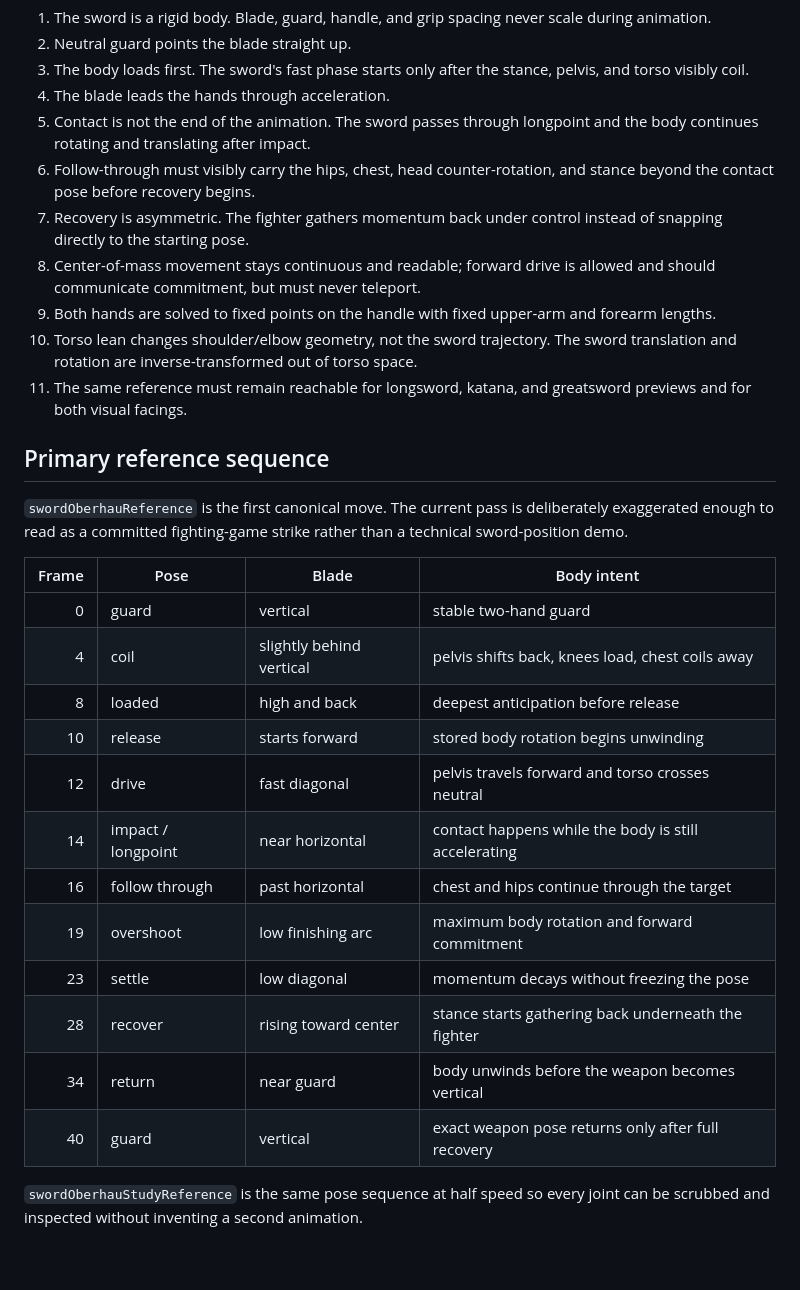
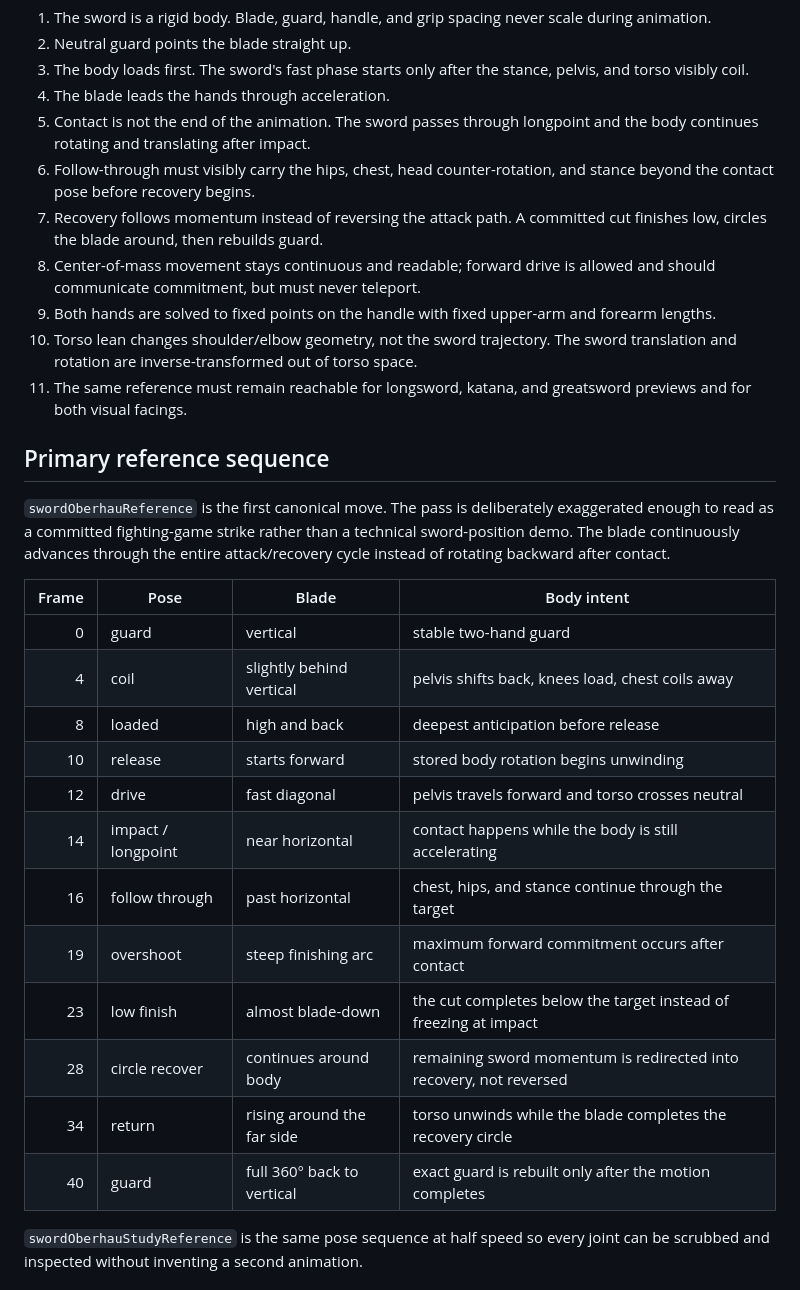
Before and after one commit to SouthernGentlemen/SVGLab, a Markdown page: docs/SWORD-MOTION-REFERENCE.md, the part around the change. Rendered like a GitHub page; blank space fills up the shorter version.

Commit message:
Document momentum-driven sword recovery

```diff
--- a/docs/SWORD-MOTION-REFERENCE.md
+++ b/docs/SWORD-MOTION-REFERENCE.md
@@ -42,7 +42,7 @@ The Stick Nodes/Pivot/itch.io examples are also not copied into the repository.
 4. The blade leads the hands through acceleration.
 5. Contact is not the end of the animation. The sword passes through longpoint and the body continues rotating and translating after impact.
 6. Follow-through must visibly carry the hips, chest, head counter-rotation, and stance beyond the contact pose before recovery begins.
-7. Recovery is asymmetric. The fighter gathers momentum back under control instead of snapping directly to the starting pose.
+7. Recovery follows momentum instead of reversing the attack path. A committed cut finishes low, circles the blade around, then rebuilds guard.
 8. Center-of-mass movement stays continuous and readable; forward drive is allowed and should communicate commitment, but must never teleport.
 9. Both hands are solved to fixed points on the handle with fixed upper-arm and forearm lengths.
 10. Torso lean changes shoulder/elbow geometry, not the sword trajectory. The sword translation and rotation are inverse-transformed out of torso space.
@@ -50,7 +50,7 @@ The Stick Nodes/Pivot/itch.io examples are also not copied into the repository.
 
 ## Primary reference sequence
 
-`swordOberhauReference` is the first canonical move. The current pass is deliberately exaggerated enough to read as a committed fighting-game strike rather than a technical sword-position demo.
+`swordOberhauReference` is the first canonical move. The pass is deliberately exaggerated enough to read as a committed fighting-game strike rather than a technical sword-position demo. The blade continuously advances through the entire attack/recovery cycle instead of rotating backward after contact.
 
 | Frame | Pose | Blade | Body intent |
 | ---: | --- | --- | --- |
@@ -60,12 +60,12 @@ The Stick Nodes/Pivot/itch.io examples are also not copied into the repository.
 | 10 | release | starts forward | stored body rotation begins unwinding |
 | 12 | drive | fast diagonal | pelvis travels forward and torso crosses neutral |
 | 14 | impact / longpoint | near horizontal | contact happens while the body is still accelerating |
-| 16 | follow through | past horizontal | chest and hips continue through the target |
-| 19 | overshoot | low finishing arc | maximum body rotation and forward commitment |
-| 23 | settle | low diagonal | momentum decays without freezing the pose |
-| 28 | recover | rising toward center | stance starts gathering back underneath the fighter |
-| 34 | return | near guard | body unwinds before the weapon becomes vertical |
-| 40 | guard | vertical | exact weapon pose returns only after full recovery |
+| 16 | follow through | past horizontal | chest, hips, and stance continue through the target |
+| 19 | overshoot | steep finishing arc | maximum forward commitment occurs after contact |
+| 23 | low finish | almost blade-down | the cut completes below the target instead of freezing at impact |
+| 28 | circle recover | continues around body | remaining sword momentum is redirected into recovery, not reversed |
+| 34 | return | rising around the far side | torso unwinds while the blade completes the recovery circle |
+| 40 | guard | full 360° back to vertical | exact guard is rebuilt only after the motion completes |
 
 `swordOberhauStudyReference` is the same pose sequence at half speed so every joint can be scrubbed and inspected without inventing a second animation.
 
```
